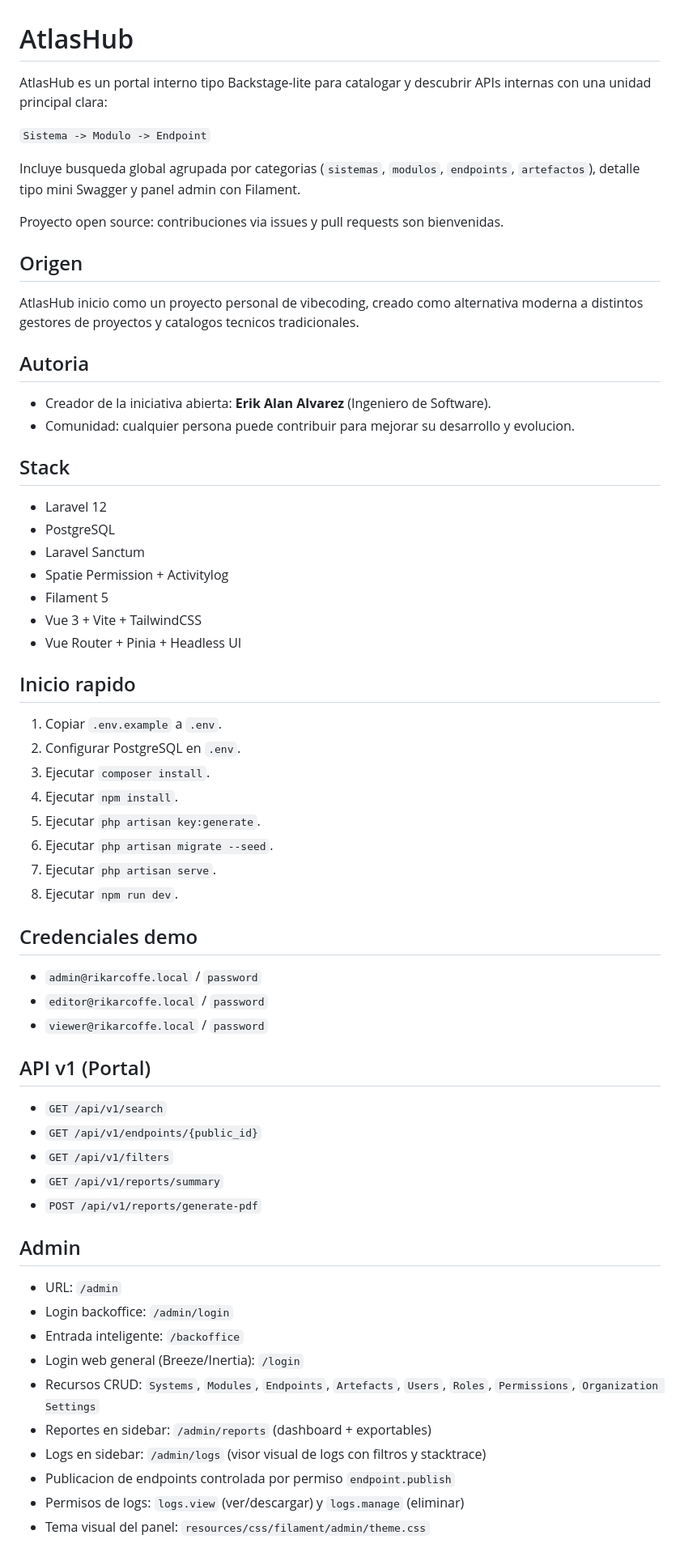
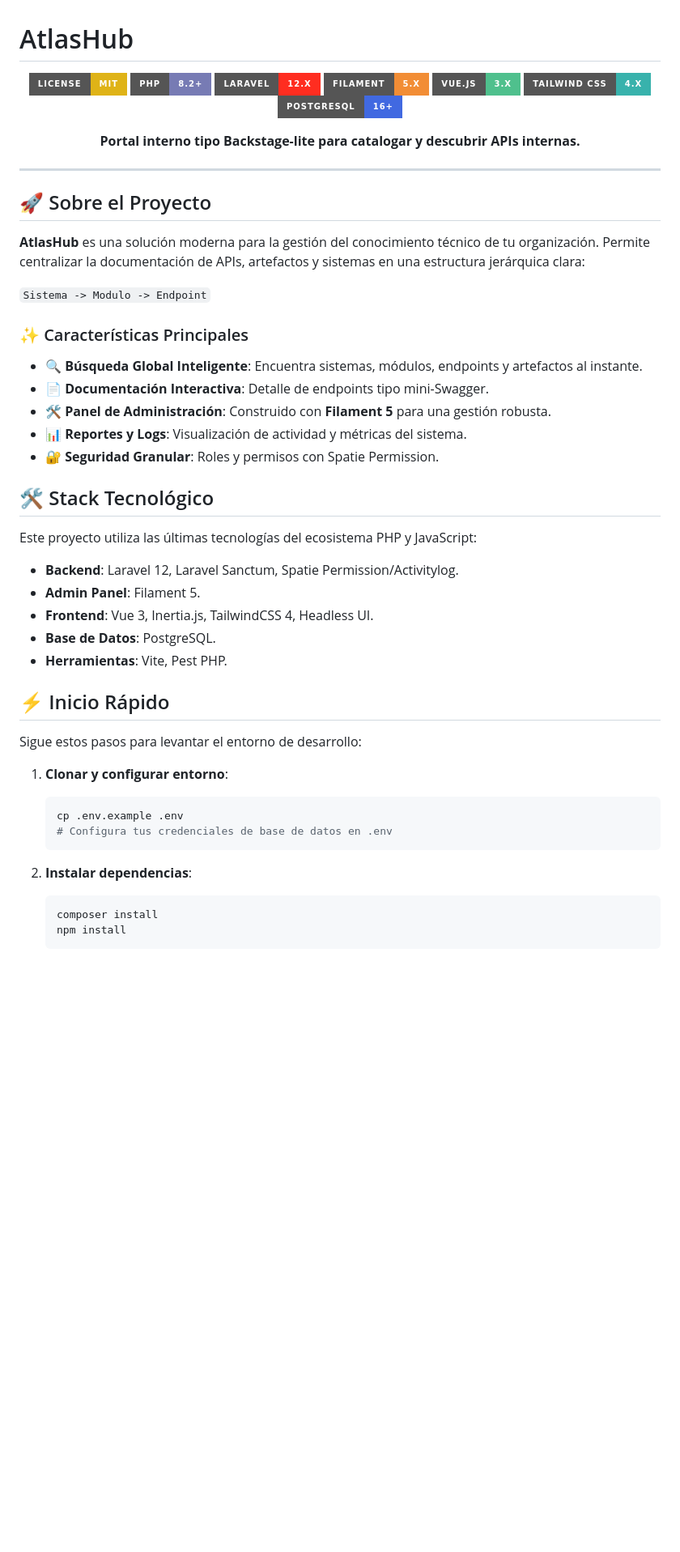
Before and after one commit to lorddrk30/atlashub, a Markdown page: README.md, the part around one of its changes. Shown at 81% size. GitHub-like rendering; badges without logos; blank space fills up the shorter version.

````diff
--- a/README.md
+++ b/README.md
@@ -1,60 +1,60 @@
 # AtlasHub
 
-AtlasHub es un portal interno tipo Backstage-lite para catalogar y descubrir APIs internas con una unidad principal clara:
+<div align="center">
+
+![License](https://img.shields.io/badge/license-MIT-yellow?style=for-the-badge)
+![PHP](https://img.shields.io/badge/PHP-8.2+-777BB4?style=for-the-badge&logo=php&logoColor=white)
+![Laravel](https://img.shields.io/badge/Laravel-12.x-FF2D20?style=for-the-badge&logo=laravel&logoColor=white)
+![Filament](https://img.shields.io/badge/Filament-5.x-F28D35?style=for-the-badge)
+![Vue.js](https://img.shields.io/badge/Vue.js-3.x-4FC08D?style=for-the-badge&logo=vue.js&logoColor=white)
+![TailwindCSS](https://img.shields.io/badge/Tailwind_CSS-4.x-38B2AC?style=for-the-badge&logo=tailwind-css&logoColor=white)
+![PostgreSQL](https://img.shields.io/badge/PostgreSQL-16+-4169E1?style=for-the-badge&logo=postgresql&logoColor=white)
+
+</div>
+
+<p align="center">
+  <strong>Portal interno tipo Backstage-lite para catalogar y descubrir APIs internas.</strong>
+</p>
+
+---
+
+## 🚀 Sobre el Proyecto
+
+**AtlasHub** es una solución moderna para la gestión del conocimiento técnico de tu organización. Permite centralizar la documentación de APIs, artefactos y sistemas en una estructura jerárquica clara:
 
 `Sistema -> Modulo -> Endpoint`
 
-Incluye busqueda global agrupada por categorias (`sistemas`, `modulos`, `endpoints`, `artefactos`), detalle tipo mini Swagger y panel admin con Filament.
+### ✨ Características Principales
 
-Proyecto open source: contribuciones via issues y pull requests son bienvenidas.
+-   🔍 **Búsqueda Global Inteligente**: Encuentra sistemas, módulos, endpoints y artefactos al instante.
+-   📄 **Documentación Interactiva**: Detalle de endpoints tipo mini-Swagger.
+-   🛠️ **Panel de Administración**: Construido con **Filament 5** para una gestión robusta.
+-   📊 **Reportes y Logs**: Visualización de actividad y métricas del sistema.
+-   🔐 **Seguridad Granular**: Roles y permisos con Spatie Permission.
 
-## Origen
-AtlasHub inicio como un proyecto personal de vibecoding, creado como alternativa moderna a distintos gestores de proyectos y catalogos tecnicos tradicionales.
+## 🛠️ Stack Tecnológico
 
-## Autoria
-- Creador de la iniciativa abierta: **Erik Alan Alvarez** (Ingeniero de Software).
-- Comunidad: cualquier persona puede contribuir para mejorar su desarrollo y evolucion.
+Este proyecto utiliza las últimas tecnologías del ecosistema PHP y JavaScript:
 
-## Stack
-- Laravel 12
-- PostgreSQL
-- Laravel Sanctum
-- Spatie Permission + Activitylog
-- Filament 5
-- Vue 3 + Vite + TailwindCSS
-- Vue Router + Pinia + Headless UI
+-   **Backend**: Laravel 12, Laravel Sanctum, Spatie Permission/Activitylog.
+-   **Admin Panel**: Filament 5.
+-   **Frontend**: Vue 3, Inertia.js, TailwindCSS 4, Headless UI.
+-   **Base de Datos**: PostgreSQL.
+-   **Herramientas**: Vite, Pest PHP.
 
-## Inicio rapido
-1. Copiar `.env.example` a `.env`.
-2. Configurar PostgreSQL en `.env`.
-3. Ejecutar `composer install`.
-4. Ejecutar `npm install`.
-5. Ejecutar `php artisan key:generate`.
-6. Ejecutar `php artisan migrate --seed`.
-7. Ejecutar `php artisan serve`.
-8. Ejecutar `npm run dev`.
+## ⚡ Inicio Rápido
 
-## Credenciales demo
-- `admin@rikarcoffe.local` / `password`
-- `editor@rikarcoffe.local` / `password`
-- `viewer@rikarcoffe.local` / `password`
+Sigue estos pasos para levantar el entorno de desarrollo:
 
-## API v1 (Portal)
-- `GET /api/v1/search`
-- `GET /api/v1/endpoints/{public_id}`
-- `GET /api/v1/filters`
-- `GET /api/v1/reports/summary`
-- `POST /api/v1/reports/generate-pdf`
+1.  **Clonar y configurar entorno**:
+    ```bash
+    cp .env.example .env
+    # Configura tus credenciales de base de datos en .env
+    ```
 
-## Admin
-- URL: `/admin`
-- Login backoffice: `/admin/login`
-- Entrada inteligente: `/backoffice`
-- Login web general (Breeze/Inertia): `/login`
-- Recursos CRUD: `Systems`, `Modules`, `Endpoints`, `Artefacts`, `Users`, `Roles`, `Permissions`, `Organization Settings`
-- Reportes en sidebar: `/admin/reports` (dashboard + exportables)
-- Logs en sidebar: `/admin/logs` (visor visual de logs con filtros y stacktrace)
-- Publicacion de endpoints controlada por permiso `endpoint.publish`
-- Permisos de logs: `logs.view` (ver/descargar) y `logs.manage` (eliminar)
-- Tema visual del panel: `resources/css/filament/admin/theme.css`
+2.  **Instalar dependencias**:
+    ```bash
+    composer install
+    npm install
+    ```
 
````
Also changed, not shown: other parts of README.md (+47 -33 lines).
